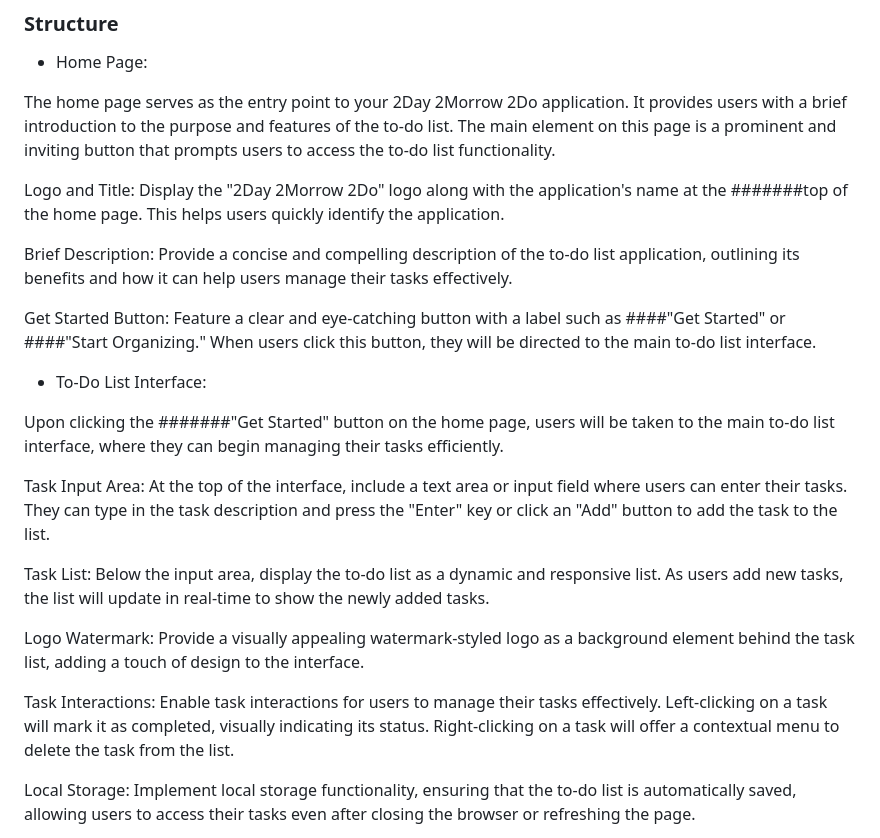
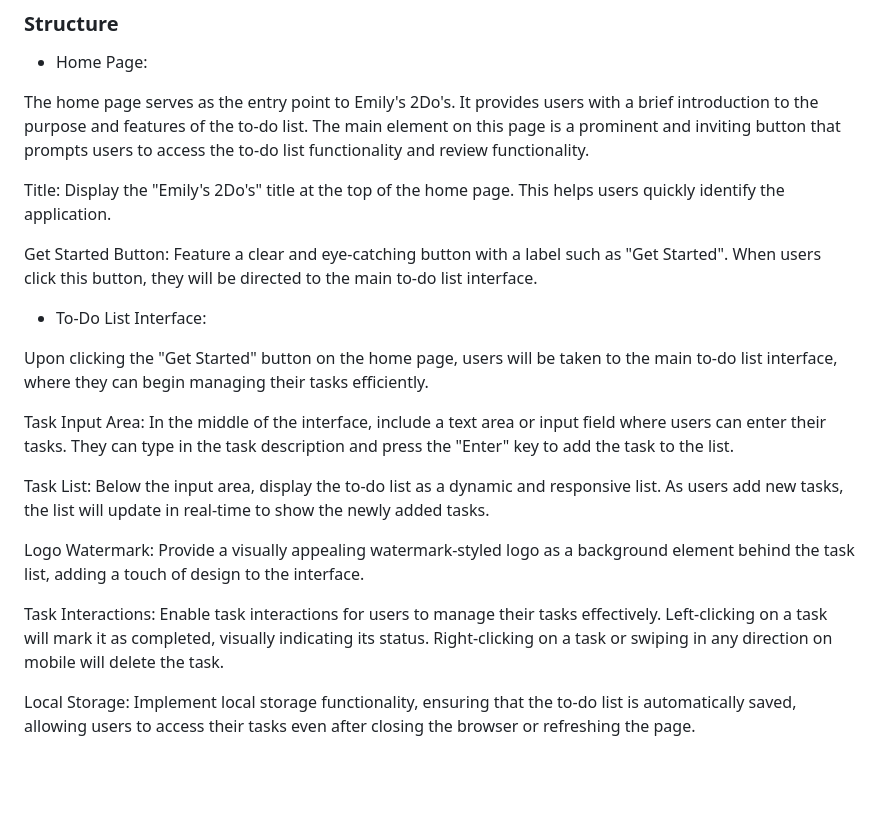
Before and after one commit to lewisjones37/MSP2_to-do-list, a Markdown page: README.md, the part around the change. GitHub-like rendering; blank space fills up the shorter version.

Commit message:
edit structure part of README to encompass new changes to app

```diff
--- a/README.md
+++ b/README.md
@@ -164,25 +164,23 @@ The to-do list interface exudes simplicity, with a soothing color scheme and int
 
 - Home Page:
 
-The home page serves as the entry point to your 2Day 2Morrow 2Do application. It provides users with a brief introduction to the purpose and features of the to-do list. The main element on this page is a prominent and inviting button that prompts users to access the to-do list functionality.
+The home page serves as the entry point to Emily's 2Do's. It provides users with a brief introduction to the purpose and features of the to-do list. The main element on this page is a prominent and inviting button that prompts users to access the to-do list functionality and review functionality.
 
-Logo and Title: Display the "2Day 2Morrow 2Do" logo along with the application's name at the #######top of the home page. This helps users quickly identify the application.
+Title: Display the "Emily's 2Do's" title at the top of the home page. This helps users quickly identify the application.
 
-Brief Description: Provide a concise and compelling description of the to-do list application, outlining its benefits and how it can help users manage their tasks effectively.
-
-Get Started Button: Feature a clear and eye-catching button with a label such as ####"Get Started" or ####"Start Organizing." When users click this button, they will be directed to the main to-do list interface.
+Get Started Button: Feature a clear and eye-catching button with a label such as "Get Started". When users click this button, they will be directed to the main to-do list interface.
 
 - To-Do List Interface:
 
-Upon clicking the #######"Get Started" button on the home page, users will be taken to the main to-do list interface, where they can begin managing their tasks efficiently.
+Upon clicking the "Get Started" button on the home page, users will be taken to the main to-do list interface, where they can begin managing their tasks efficiently.
 
-Task Input Area: At the top of the interface, include a text area or input field where users can enter their tasks. They can type in the task description and press the "Enter" key or click an "Add" button to add the task to the list.
+Task Input Area: In the middle of the interface, include a text area or input field where users can enter their tasks. They can type in the task description and press the "Enter" key to add the task to the list.
 
 Task List: Below the input area, display the to-do list as a dynamic and responsive list. As users add new tasks, the list will update in real-time to show the newly added tasks.
 
 Logo Watermark: Provide a visually appealing watermark-styled logo as a background element behind the task list, adding a touch of design to the interface.
 
-Task Interactions: Enable task interactions for users to manage their tasks effectively. Left-clicking on a task will mark it as completed, visually indicating its status. Right-clicking on a task will offer a contextual menu to delete the task from the list.
+Task Interactions: Enable task interactions for users to manage their tasks effectively. Left-clicking on a task will mark it as completed, visually indicating its status. Right-clicking on a task or swiping in any direction on mobile will delete the task.
 
 Local Storage: Implement local storage functionality, ensuring that the to-do list is automatically saved, allowing users to access their tasks even after closing the browser or refreshing the page.
 
```
